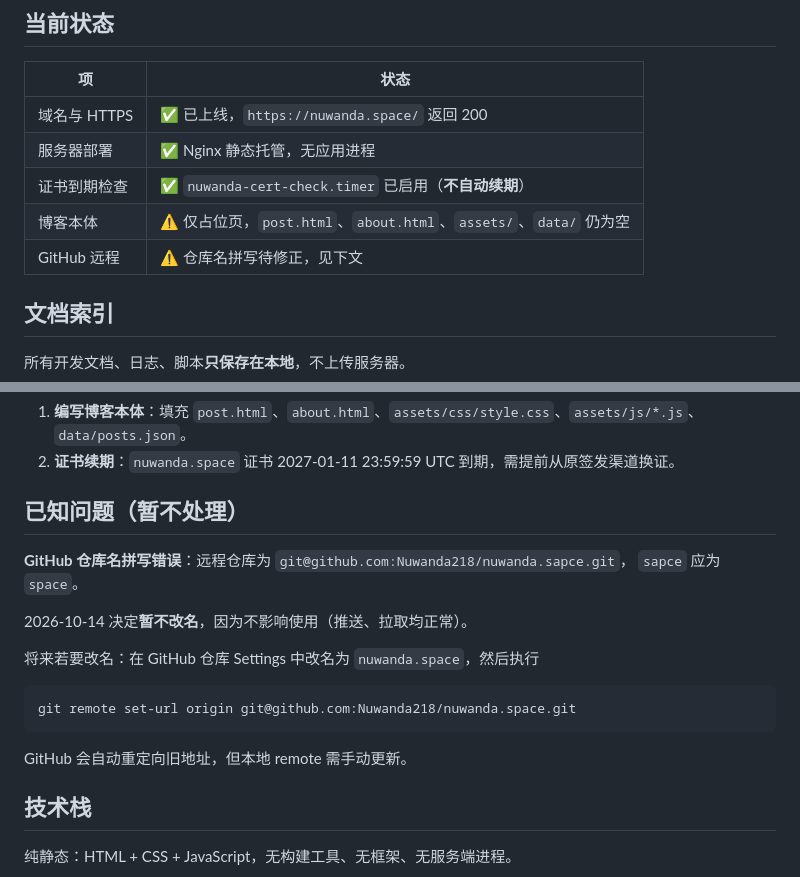
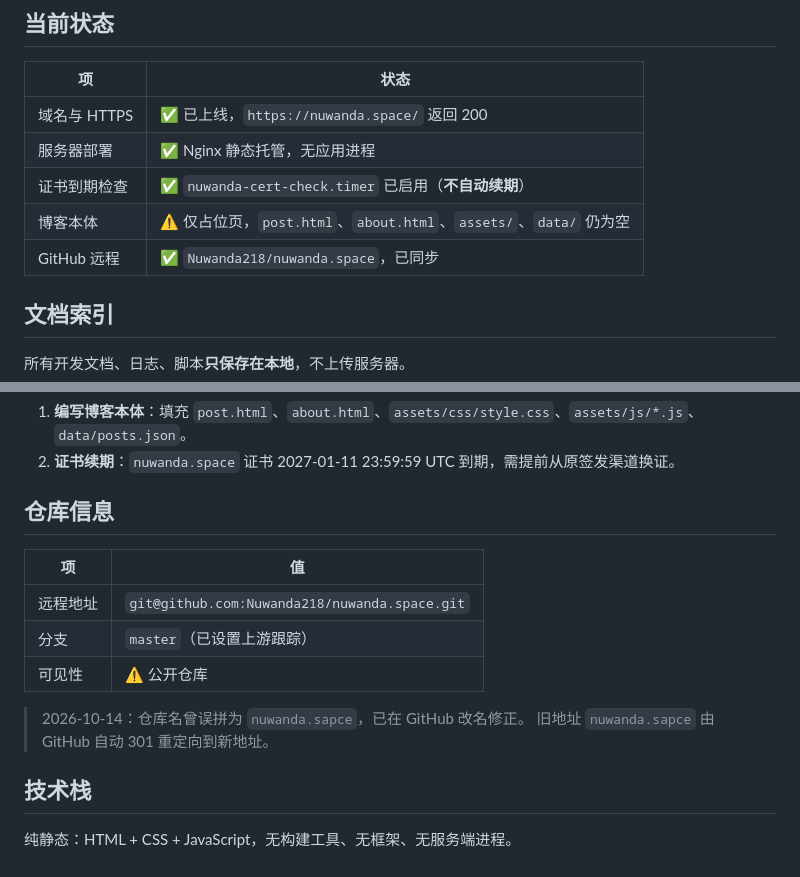
Before and after one commit to Nuwanda218/nuwanda.space, a Markdown page: README.md, 2 parts joined by grey strips. Drawn GitHub-style.

Commit message:
修正 GitHub 仓库名并记录验证结果
- 远程地址更新为 git@github.com:Nuwanda218/nuwanda.space.git
- README 移除已解决的已知问题，新增仓库信息小节
- 开发日志记录改名验证结果与公开仓库说明

````diff
--- a/README.md
+++ b/README.md
@@ -10,7 +10,7 @@
 | 服务器部署 | ✅ Nginx 静态托管，无应用进程 |
 | 证书到期检查 | ✅ `nuwanda-cert-check.timer` 已启用（**不自动续期**） |
 | 博客本体 | ⚠️ 仅占位页，`post.html`、`about.html`、`assets/`、`data/` 仍为空 |
-| GitHub 远程 | ⚠️ 仓库名拼写待修正，见下文 |
+| GitHub 远程 | ✅ `Nuwanda218/nuwanda.space`，已同步 |
 
 ## 文档索引
 
@@ -86,20 +86,16 @@ $env:PYTHONIOENCODING='utf-8'
 1. **编写博客本体**：填充 `post.html`、`about.html`、`assets/css/style.css`、`assets/js/*.js`、`data/posts.json`。
 2. **证书续期**：`nuwanda.space` 证书 2027-01-11 23:59:59 UTC 到期，需提前从原签发渠道换证。
 
-## 已知问题（暂不处理）
+## 仓库信息
 
-**GitHub 仓库名拼写错误**：远程仓库为 `git@github.com:Nuwanda218/nuwanda.sapce.git`，
-`sapce` 应为 `space`。
+| 项 | 值 |
+|---|---|
+| 远程地址 | `git@github.com:Nuwanda218/nuwanda.space.git` |
+| 分支 | `master`（已设置上游跟踪） |
+| 可见性 | ⚠️ 公开仓库 |
 
-2026-10-14 决定**暂不改名**，因为不影响使用（推送、拉取均正常）。
-
-将来若要改名：在 GitHub 仓库 Settings 中改名为 `nuwanda.space`，然后执行
-
-```powershell
-git remote set-url origin git@github.com:Nuwanda218/nuwanda.space.git
-```
-
-GitHub 会自动重定向旧地址，但本地 remote 需手动更新。
+> 2026-10-14：仓库名曾误拼为 `nuwanda.sapce`，已在 GitHub 改名修正。
+> 旧地址 `nuwanda.sapce` 由 GitHub 自动 301 重定向到新地址。
 
 ## 技术栈
 
````
Also changed, not shown: docs/journal/2026-10-14-docs-reorg.md (+19 -3 lines).
